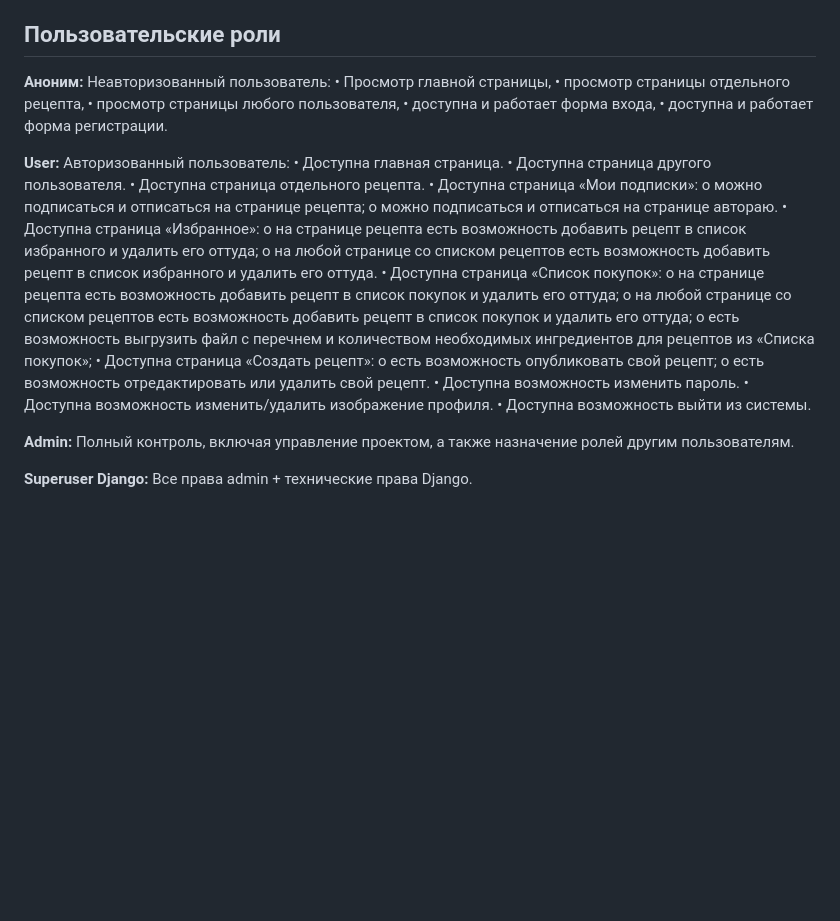
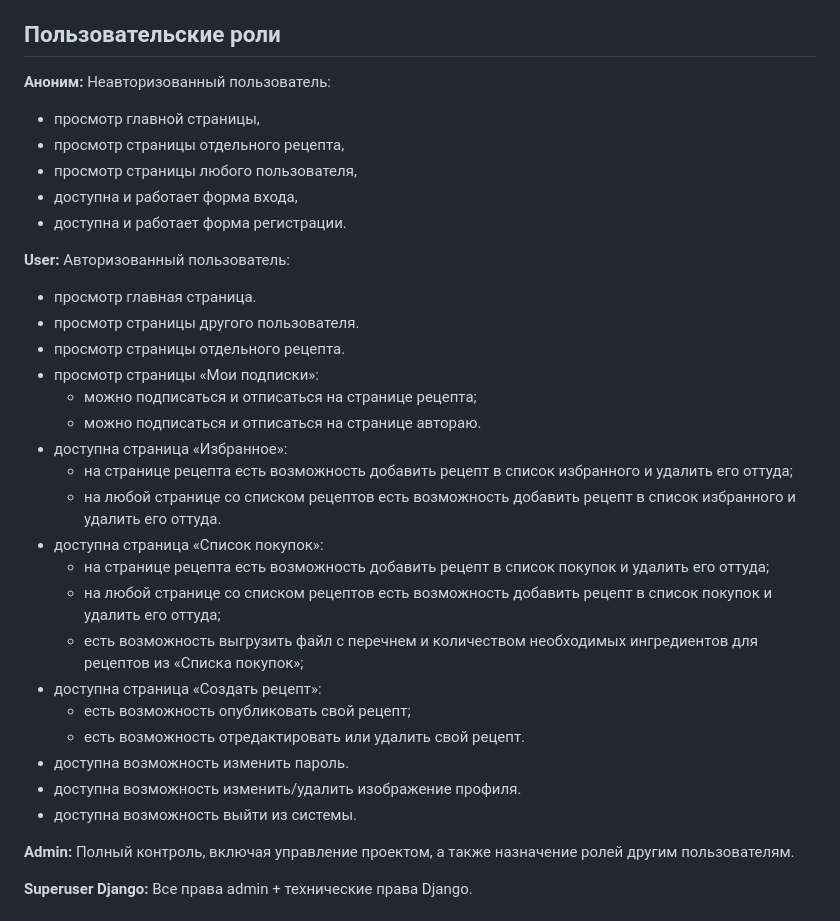
Before and after one commit to Sergey-A-Dmitriev/foodgram, a Markdown page: README.md, the part around the change. Drawn GitHub-style; blank space fills up the shorter version.

```diff
--- a/README.md
+++ b/README.md
@@ -9,32 +9,32 @@
 ## Пользовательские роли
 
 **Аноним:** Неавторизованный пользователь:
-•	Просмотр главной страницы,
-•	просмотр страницы отдельного рецепта,
-•	просмотр страницы любого пользователя,
-•	доступна и работает форма входа,
-•	доступна и работает форма регистрации.
+  * просмотр главной страницы,
+  * просмотр страницы отдельного рецепта,
+  * просмотр страницы любого пользователя,
+  * доступна и работает форма входа,
+  * доступна и работает форма регистрации.
 
 **User:** Авторизованный пользователь:
-•	Доступна главная страница.
-•	Доступна страница другого пользователя.
-•	Доступна страница отдельного рецепта.
-•	Доступна страница «Мои подписки»:
-o	можно подписаться и отписаться на странице рецепта;
-o	можно подписаться и отписаться на странице автораю.
-•	Доступна страница «Избранное»:
-o	на странице рецепта есть возможность добавить рецепт в список избранного и удалить его оттуда;
-o	на любой странице со списком рецептов есть возможность добавить рецепт в список избранного и удалить его оттуда.
-•	Доступна страница «Список покупок»:
-o	на странице рецепта есть возможность добавить рецепт в список покупок и удалить его оттуда;
-o	на любой странице со списком рецептов есть возможность добавить рецепт в список покупок и удалить его оттуда;
-o	есть возможность выгрузить файл с перечнем и количеством необходимых ингредиентов для рецептов из «Списка покупок»;
-•	Доступна страница «Создать рецепт»:
-o	есть возможность опубликовать свой рецепт;
-o	есть возможность отредактировать или удалить свой рецепт.
-•	Доступна возможность изменить пароль.
-•	Доступна возможность изменить/удалить изображение профиля.
-•	Доступна возможность выйти из системы.
+  * просмотр главная страница.
+  * просмотр страницы другого пользователя.
+  * просмотр страницы отдельного рецепта.
+  * просмотр страницы «Мои подписки»:
+      * можно подписаться и отписаться на странице рецепта;
+      * можно подписаться и отписаться на странице автораю.
+  * доступна страница «Избранное»:
+      * на странице рецепта есть возможность добавить рецепт в список избранного и удалить его оттуда;
+      * на любой странице со списком рецептов есть возможность добавить рецепт в список избранного и удалить его оттуда.
+  * доступна страница «Список покупок»:
+      * на странице рецепта есть возможность добавить рецепт в список покупок и удалить его оттуда;
+      * на любой странице со списком рецептов есть возможность добавить рецепт в список покупок и удалить его оттуда;
+      * есть возможность выгрузить файл с перечнем и количеством необходимых ингредиентов для рецептов из «Списка покупок»;
+  * доступна страница «Создать рецепт»:
+      * есть возможность опубликовать свой рецепт;
+      * есть возможность отредактировать или удалить свой рецепт.
+  * доступна возможность изменить пароль.
+  * доступна возможность изменить/удалить изображение профиля.
+  * доступна возможность выйти из системы.
 
 **Admin:** Полный контроль, включая управление проектом, а также назначение ролей другим пользователям.
 
```
